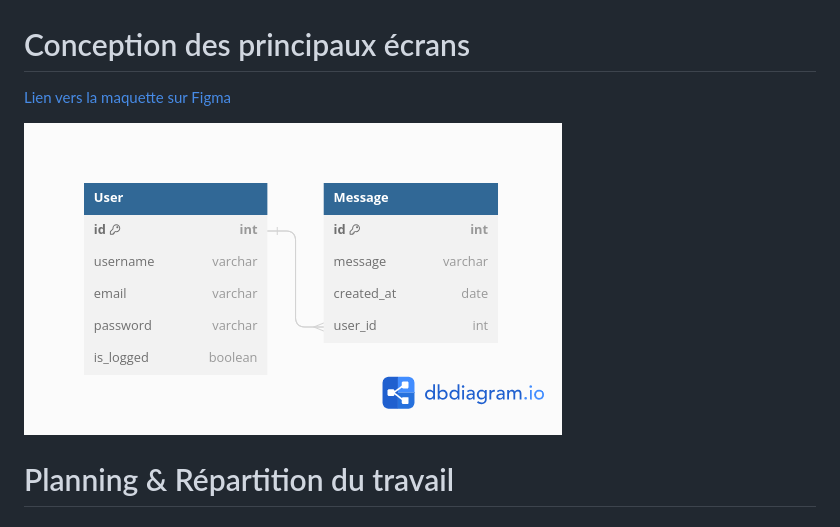
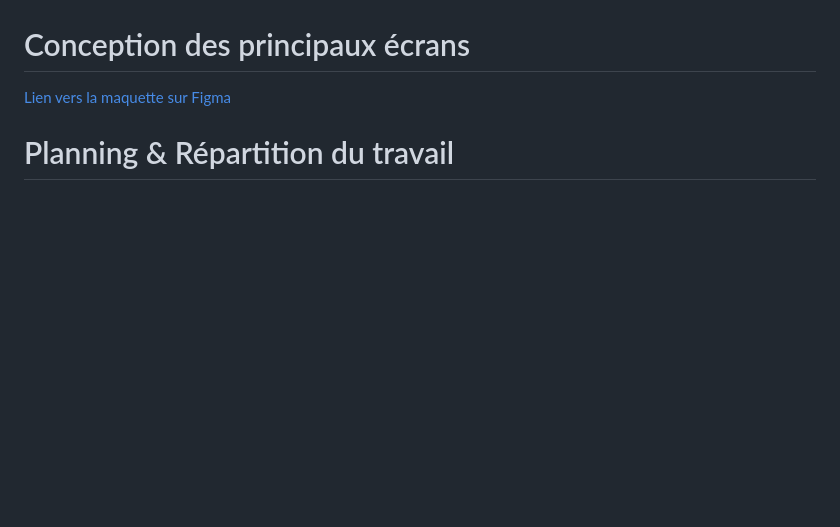
Before and after one commit to Triips-TheCoder/HETIC-FLASK-CHAT, a Markdown page: README.md, the part around the change. GitHub-like rendering; blank space fills up the shorter version.

```diff
--- a/README.md
+++ b/README.md
@@ -19,9 +19,8 @@ pip3 install flask
 ![Database diagram](./static/images/diagram.png)
 
 # Conception des principaux écrans
+
 [Lien vers la maquette sur Figma](https://www.figma.com/file/K9RacqLDIlGkf9KkwGNCVA/Chat-Flask?type=design&node-id=0%3A1&mode=design&t=uRG0g7swFtZQwXeR-1)
-
-![Database diagram](./static/images/diagram.png)
 
 # Planning & Répartition du travail
 
```
